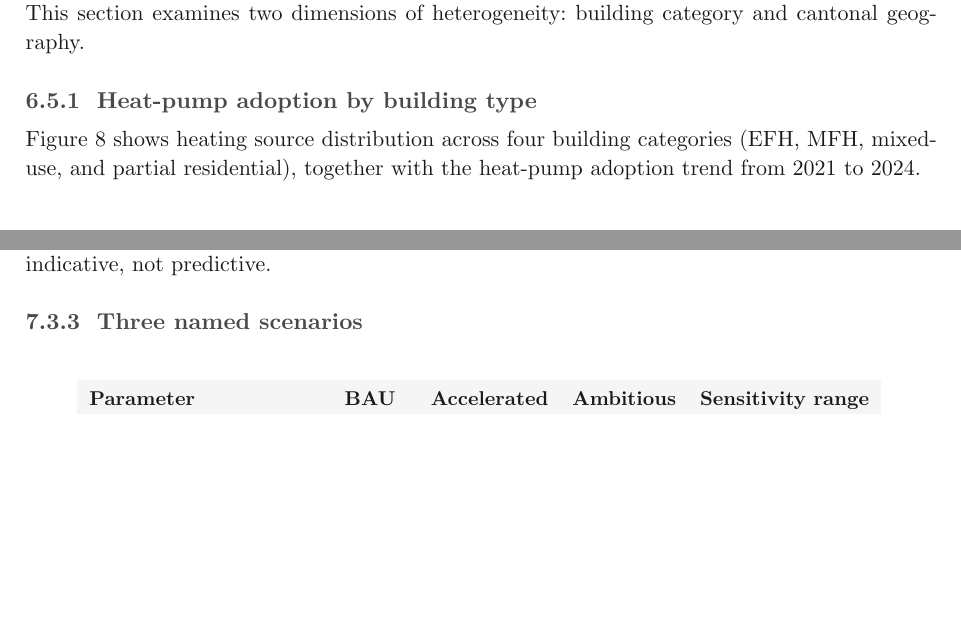
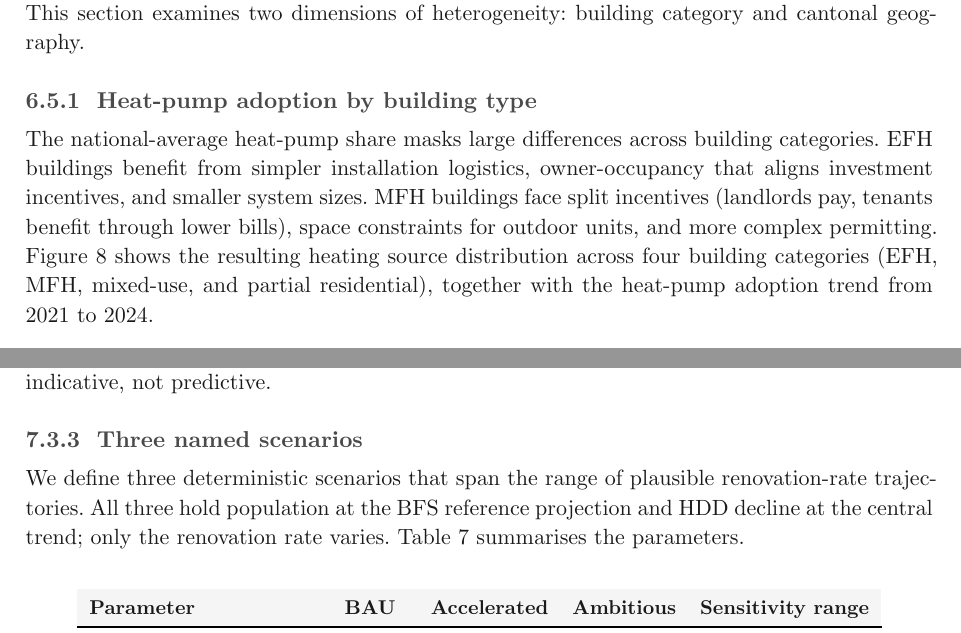
Before and after one commit to eliemada/hum470-space-heating, a Typst document (report.typ): two parts of pages 22 and 30 of 41, joined at a grey line, cut so that both start at the same text, the shorter picture padded with empty space. Compiled offline with Typst 0.15; a missing font is replaced by an installed copy or a similar font.

Commit message:
fix: eliminate remaining short-paragraph subheadings
- Removed "Implications for policy" subheading (was a single sentence)
- Expanded "Cumulative results" intro with figure reading guide
- Expanded "Cantonal variation" with geography/policy context
- Expanded "Heat-pump adoption by building type" with barrier explanation
- Added intro text to "Three named scenarios" before table
- Expanded "Three scenarios for 2050" with spread context

```diff
--- a/report.typ
+++ b/report.typ
@@ -855,9 +858,15 @@ heterogeneity: building category and cantonal geography.
 
 === Heat-pump adoption by building type
 
-@fig:heating-type shows heating source distribution across four
-building categories (EFH, MFH, mixed-use, and partial residential),
-together with the heat-pump adoption trend from 2021 to 2024.
+The national-average heat-pump share masks large differences across building
+categories. EFH buildings benefit from simpler installation logistics,
+owner-occupancy that aligns investment incentives, and smaller system
+sizes. MFH buildings face split incentives (landlords pay, tenants benefit
+through lower bills), space constraints for outdoor units, and more complex
+permitting. @fig:heating-type shows the resulting heating source
+distribution across four building categories (EFH, MFH, mixed-use, and
+partial residential), together with the heat-pump adoption trend from 2021
+to 2024.
 
 #figure(
   image("figures/fig15_heating_by_type.svg", width: 100%),
@@ -1128,6 +1139,11 @@ where $r$ is the annual renovation rate (fraction of building stock renovated pe
 This functional form is an engineering approximation, not an empirically calibrated relationship. It assumes uniform renovation depth across the stock and does not capture diminishing returns as the most inefficient buildings are renovated first. These simplifications are acceptable for a scenario-comparison exercise but mean the absolute 2050 values should be interpreted as indicative, not predictive.
 
 === Three named scenarios
+
+We define three deterministic scenarios that span the range of plausible
+renovation-rate trajectories. All three hold population at the BFS
+reference projection and HDD decline at the central trend; only the
+renovation rate varies. @tab:mc-params summarises the parameters.
 
 #figure(
   table(
```
Also changed, not shown: report.typ (19 more changed lines).
